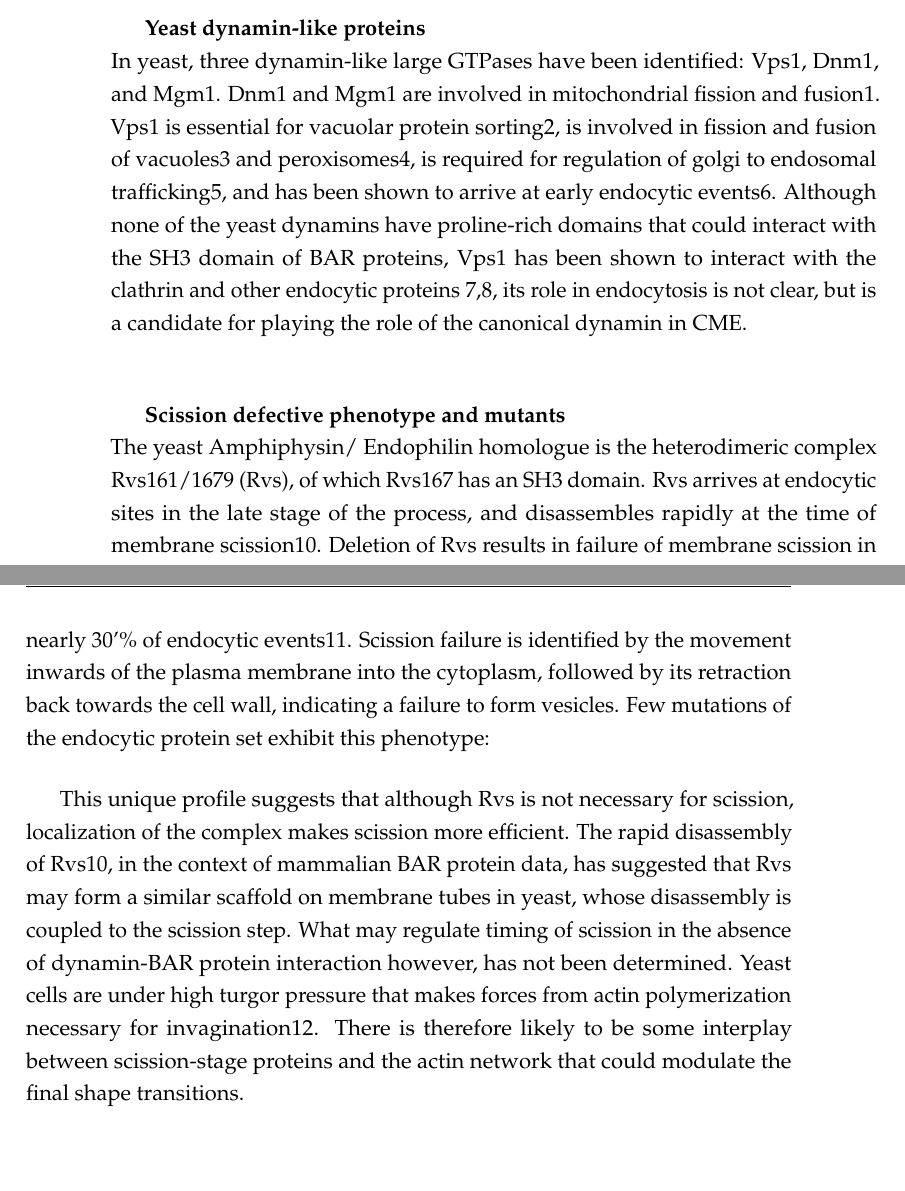
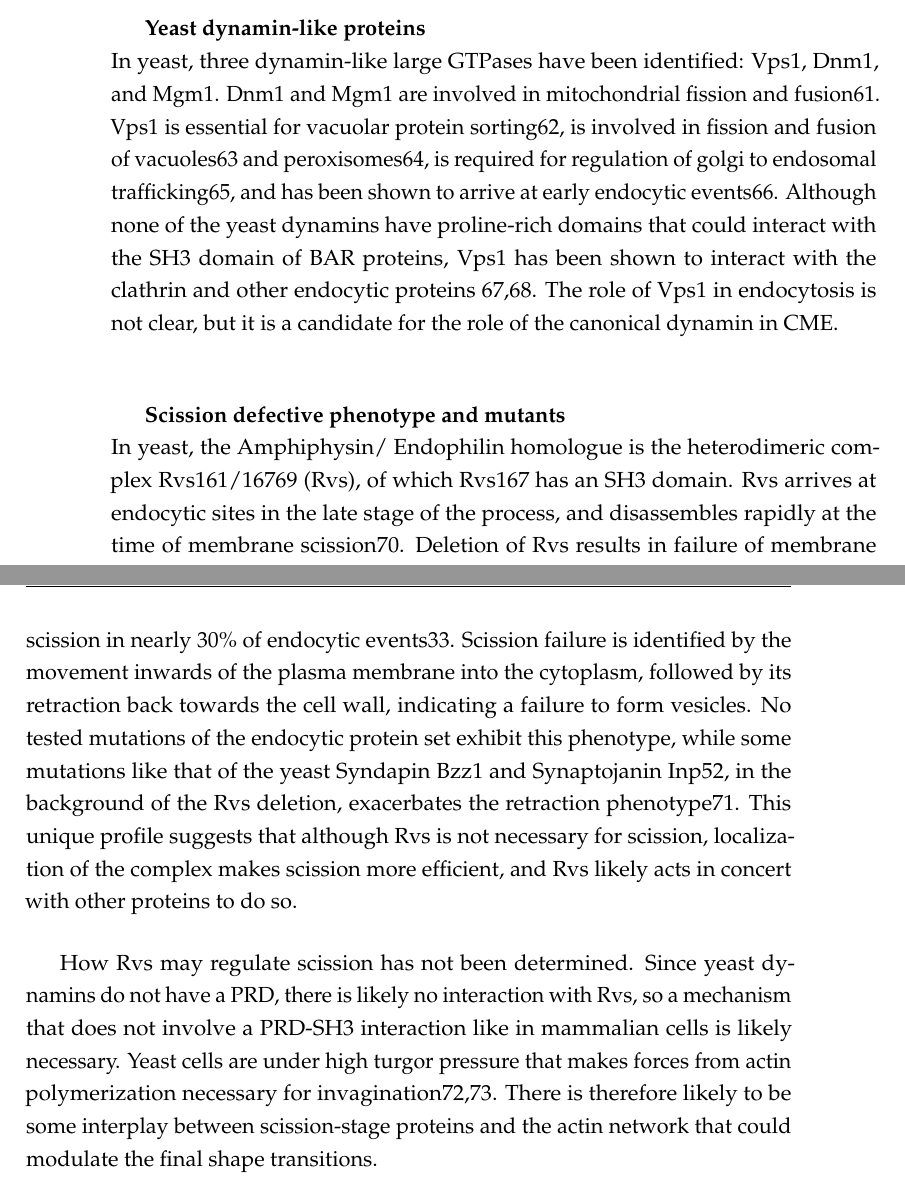
Before and after one commit to deepikaamenon/thesis_2021, a LaTeX thesis (main.tex, which reads Chapters/Intro.tex): two parts of pages 23 and 24 of 27, joined at a grey line, cut so that both start at the same text, the shorter picture padded with empty space. Compiled offline with pdfLaTeX.

Commit message:
txs auto checkin

```diff
--- a/Chapters/Intro.tex
+++ b/Chapters/Intro.tex
@@ -64,15 +64,18 @@ Dynamin and BAR proteins Endophilin and Amphiphysin interact via the dynamin PRD
 	\subsection{Membrane scission in yeast}
 		\subparagraph{Yeast dynamin-like proteins}
 	\mbox{} \\
-In yeast, three dynamin-like large GTPases have been identified: Vps1, Dnm1, and Mgm1. Dnm1 and Mgm1 are involved in mitochondrial fission and fusion1. Vps1 is essential for vacuolar protein sorting2, is involved in fission and fusion of vacuoles3 and peroxisomes4, is required for regulation of golgi to endosomal trafficking5, and has been shown to arrive at early endocytic events6. Although none of the yeast dynamins have proline-rich domains that could interact with the SH3 domain of BAR proteins, Vps1 has been shown to interact with the clathrin and other endocytic proteins 7,8, its role in endocytosis is not clear, but is a candidate for playing the role of the canonical dynamin in CME.
+In yeast, three dynamin-like large GTPases have been identified: Vps1, Dnm1, and Mgm1. Dnm1 and Mgm1 are involved in mitochondrial fission and fusion61. Vps1 is essential for vacuolar protein sorting62, is involved in fission and fusion of vacuoles63 and peroxisomes64, is required for regulation of golgi to endosomal trafficking65, and has been shown to arrive at early endocytic events66. Although none of the yeast dynamins have proline-rich domains that could interact with the SH3 domain of BAR proteins, Vps1 has been shown to interact with the clathrin and other endocytic proteins 67,68. The role of Vps1 in endocytosis is not clear, but it is a candidate for the role of the canonical dynamin in CME.
+
+
 
 \vspace{5mm}
 	\subparagraph{Scission defective phenotype and mutants}
 \mbox{} \\
-The yeast Amphiphysin/ Endophilin homologue is the heterodimeric complex Rvs161/1679 (Rvs), of which Rvs167 has an SH3 domain. Rvs arrives at endocytic sites in the late stage of the process, and disassembles rapidly at the time of membrane scission10. Deletion of Rvs results in failure of membrane scission in nearly 30'\% of endocytic events11. Scission failure is identified by the movement inwards of the plasma membrane into the cytoplasm, followed by its retraction back towards the cell wall, indicating a failure to form vesicles. Few mutations of the endocytic protein set exhibit this phenotype:
+In yeast, the Amphiphysin/ Endophilin homologue is the heterodimeric complex Rvs161/16769 (Rvs), of which Rvs167 has an SH3 domain. Rvs arrives at endocytic sites in the late stage of the process, and disassembles rapidly at the time of membrane scission70. Deletion of Rvs results in failure of membrane scission in nearly 30\% of endocytic events33. Scission failure is identified by the movement inwards of the plasma membrane into the cytoplasm, followed by its retraction back towards the cell wall, indicating a failure to form vesicles. No tested mutations of the endocytic protein set exhibit this phenotype, while some mutations like that of the yeast Syndapin Bzz1 and Synaptojanin Inp52, in the background of the Rvs deletion, exacerbates the retraction phenotype71. This unique profile suggests that although Rvs is not necessary for scission, localization of the complex makes scission more efficient, and Rvs likely acts in concert with other proteins to do so.
+
 
 \vspace{5mm}
-This unique profile suggests that although Rvs is not necessary for scission, localization of the complex makes scission more efficient. The rapid disassembly of Rvs10, in the context of mammalian BAR protein data, has suggested that Rvs may form a similar scaffold on membrane tubes in yeast, whose disassembly is coupled to the scission step. What may regulate timing of scission in the absence of dynamin-BAR protein interaction however, has not been determined. Yeast cells are under high turgor pressure that makes forces from actin polymerization necessary for invagination12. There is therefore likely to be some interplay between scission-stage proteins and the actin network that could modulate the final shape transitions.
+How Rvs may regulate scission has not been determined. Since yeast dynamins do not have a PRD, there is likely no interaction with Rvs, so a mechanism that does not involve a PRD-SH3 interaction like in mammalian cells is likely necessary. Yeast cells are under high turgor pressure that makes forces from actin polymerization necessary for invagination72,73. There is therefore likely to be some interplay between scission-stage proteins and the actin network that could modulate the final shape transitions.
 
 
 
```
